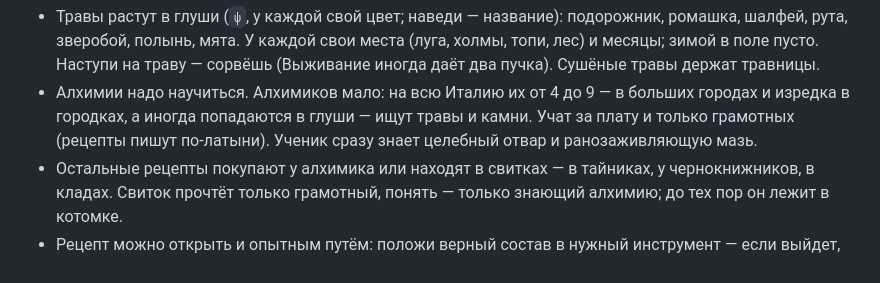
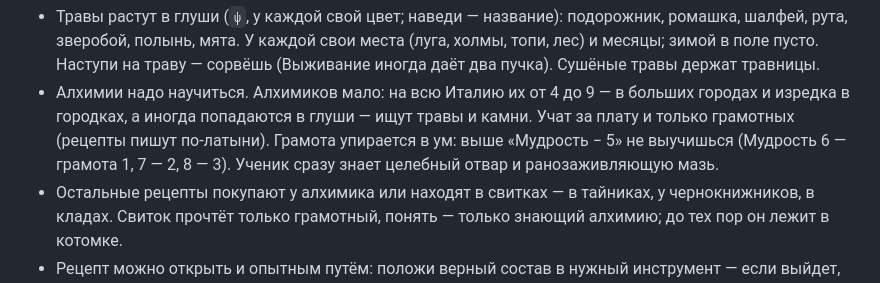
Before and after one commit to Replecant/roguelike, a Markdown page: README.md, the part around the change. GitHub-like rendering.

Commit message:
README: грамота упирается в Мудрость
Co-Authored-By: Claude Opus 5.5 <noreply@anthropic.com>
Claude-Session: https://claude.ai/code/session_01MqgnySWfdMW4H8wgNmTMfN

```diff
--- a/README.md
+++ b/README.md
@@ -499,6 +499,7 @@ npx playwright install chromium
   Наступи на траву — сорвёшь (Выживание иногда даёт два пучка). Сушёные травы держат травницы.
 - Алхимии надо научиться. Алхимиков мало: на всю Италию их от 4 до 9 — в больших городах и изредка в городках,
   а иногда попадаются в глуши — ищут травы и камни. Учат за плату и только грамотных (рецепты пишут по-латыни).
+  Грамота упирается в ум: выше «Мудрость − 5» не выучишься (Мудрость 6 — грамота 1, 7 — 2, 8 — 3).
   Ученик сразу знает целебный отвар и ранозаживляющую мазь.
 - Остальные рецепты покупают у алхимика или находят в свитках — в тайниках, у чернокнижников, в кладах.
   Свиток прочтёт только грамотный, понять — только знающий алхимию; до тех пор он лежит в котомке.
```
